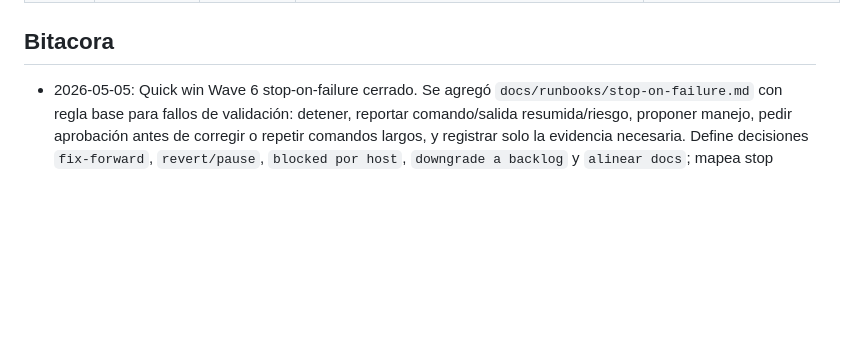
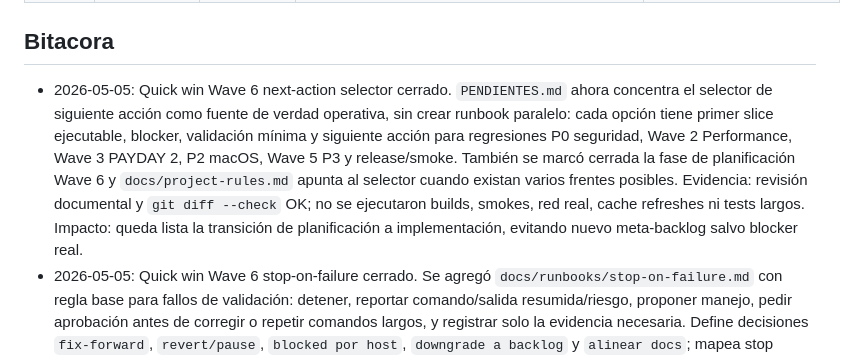
Before and after one commit to ScptDt/steam-wishlist-deals, a Markdown page: BITACORA.md, the part around the change. Rendered like a GitHub page; blank space fills up the shorter version.

Commit message:
docs: close planning with next-action selector

```diff
--- a/BITACORA.md
+++ b/BITACORA.md
@@ -71,6 +71,7 @@ Formato compacto:
 
 ## Bitacora
 
+- 2026-05-05: Quick win Wave 6 next-action selector cerrado. `PENDIENTES.md` ahora concentra el selector de siguiente acción como fuente de verdad operativa, sin crear runbook paralelo: cada opción tiene primer slice ejecutable, blocker, validación mínima y siguiente acción para regresiones P0 seguridad, Wave 2 Performance, Wave 3 PAYDAY 2, P2 macOS, Wave 5 P3 y release/smoke. También se marcó cerrada la fase de planificación Wave 6 y `docs/project-rules.md` apunta al selector cuando existan varios frentes posibles. Evidencia: revisión documental y `git diff --check` OK; no se ejecutaron builds, smokes, red real, cache refreshes ni tests largos. Impacto: queda lista la transición de planificación a implementación, evitando nuevo meta-backlog salvo blocker real.
 - 2026-05-05: Quick win Wave 6 stop-on-failure cerrado. Se agregó `docs/runbooks/stop-on-failure.md` con regla base para fallos de validación: detener, reportar comando/salida resumida/riesgo, proponer manejo, pedir aprobación antes de corregir o repetir comandos largos, y registrar solo la evidencia necesaria. Define decisiones `fix-forward`, `revert/pause`, `blocked por host`, `downgrade a backlog` y `alinear docs`; mapea stop conditions por docs-only, P0 seguridad, P0 performance, PAYDAY 2, P2 desktop, P3 arquitectura y outputs/share, y criterios para reanudar. `docs/runbooks/README.md`, `validation-matrix.md`, `smoke-test-catalog.md` y `docs/project-rules.md` lo enlazan. Evidencia: revisión documental y `git diff --check` OK; no se ejecutaron builds, smokes, red real, cache refreshes ni tests largos. Impacto: las waves no avanzan sobre base roja y `BG00G`/cold-cache no se ejecuta como reacción no planificada.
 - 2026-05-05: Quick win Wave 6 smoke/test command catalog cerrado. Se agregó `docs/runbooks/smoke-test-catalog.md` con comandos mínimos copiables por área: docs/release hygiene, P0 seguridad base/Host, P0 performance parser/cache-policy, PAYDAY 2, P2 desktop, outputs/share y P3 arquitectura; también separa comandos opcionales para pytest selectivo, `py_compile`, rebuild desktop, fallback web dirigido, smoke pequeño con `joseluis12351` y benchmark `BG00G`. `docs/runbooks/README.md`, `docs/runbooks/validation-matrix.md` y `docs/project-rules.md` lo enlazan como catálogo complementario a la matriz. Evidencia: revisión documental y `git diff --check` OK; no se ejecutaron builds, smokes, red real, cache refreshes ni tests largos. Impacto: futuros slices pueden copiar el comando proporcional sin buscar en `BITACORA.md` ni convertir `BG00G`/builds en smokes rápidos.
 - 2026-05-05: Quick win Wave 6 validation matrix cerrado. Se agregó `docs/runbooks/validation-matrix.md` para escoger validación proporcional por wave/slice sin lanzar smokes largos por defecto: docs-only/release hygiene, P0 seguridad, P0 performance determinística, PAYDAY 2, P2 desktop, P3 arquitectura, outputs/share y cross-platform manual quedan mapeados a validación mínima, smoke permitido, prerequisitos/blockers y evidencia esperada. `docs/runbooks/README.md`, `docs/runbooks/slice-readiness.md` y `docs/project-rules.md` enlazan la matriz; el catálogo de comandos concretos queda como slice separado. Evidencia: revisión documental y `git diff --check` OK; no se ejecutaron builds, smokes, red real, cache refreshes ni tests largos. Impacto: cada slice puede elegir QA proporcional y escalar solo si el cambio lo justifica.
```
Also changed, not shown: PENDIENTES.md (+18 -5 lines), docs/project-rules.md (+1 -0 lines).
